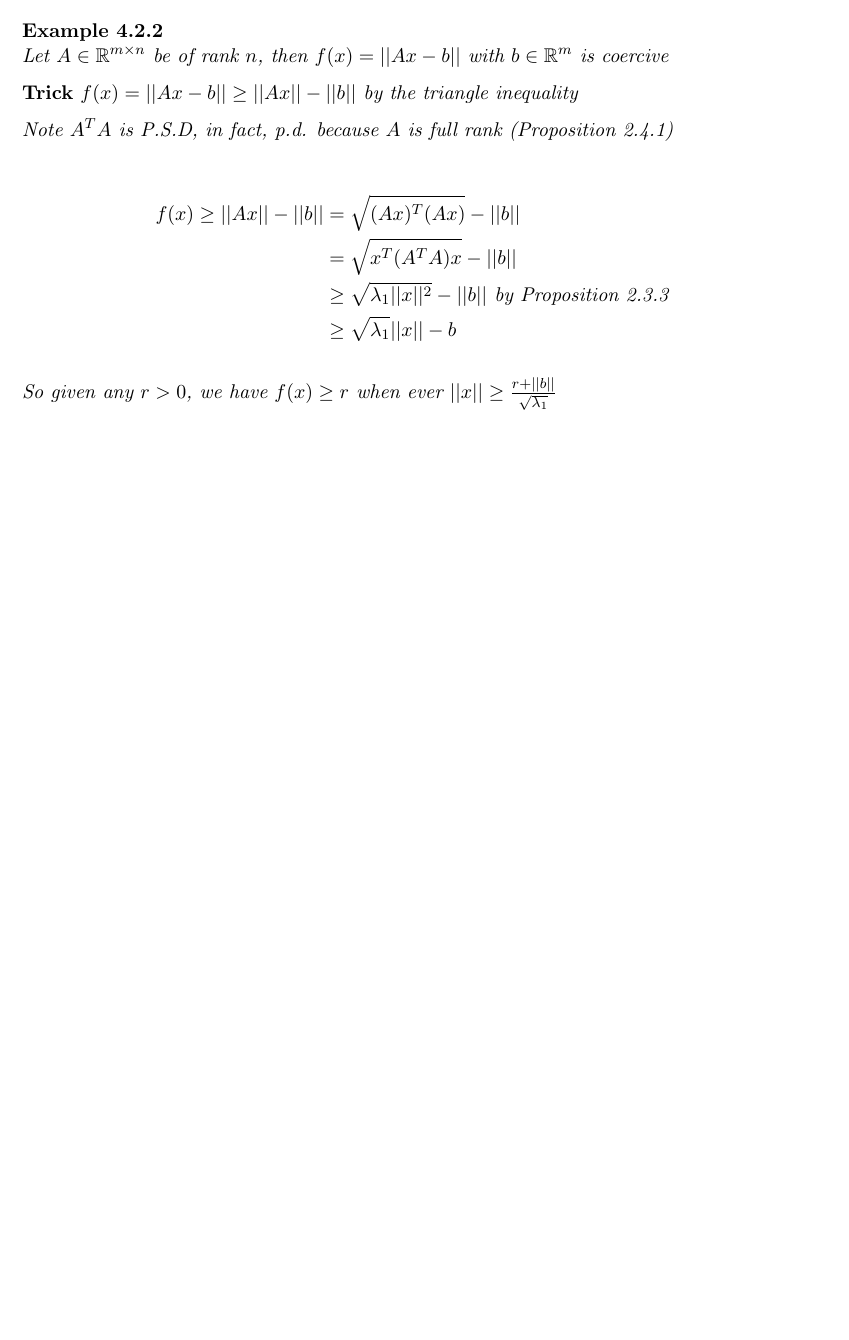
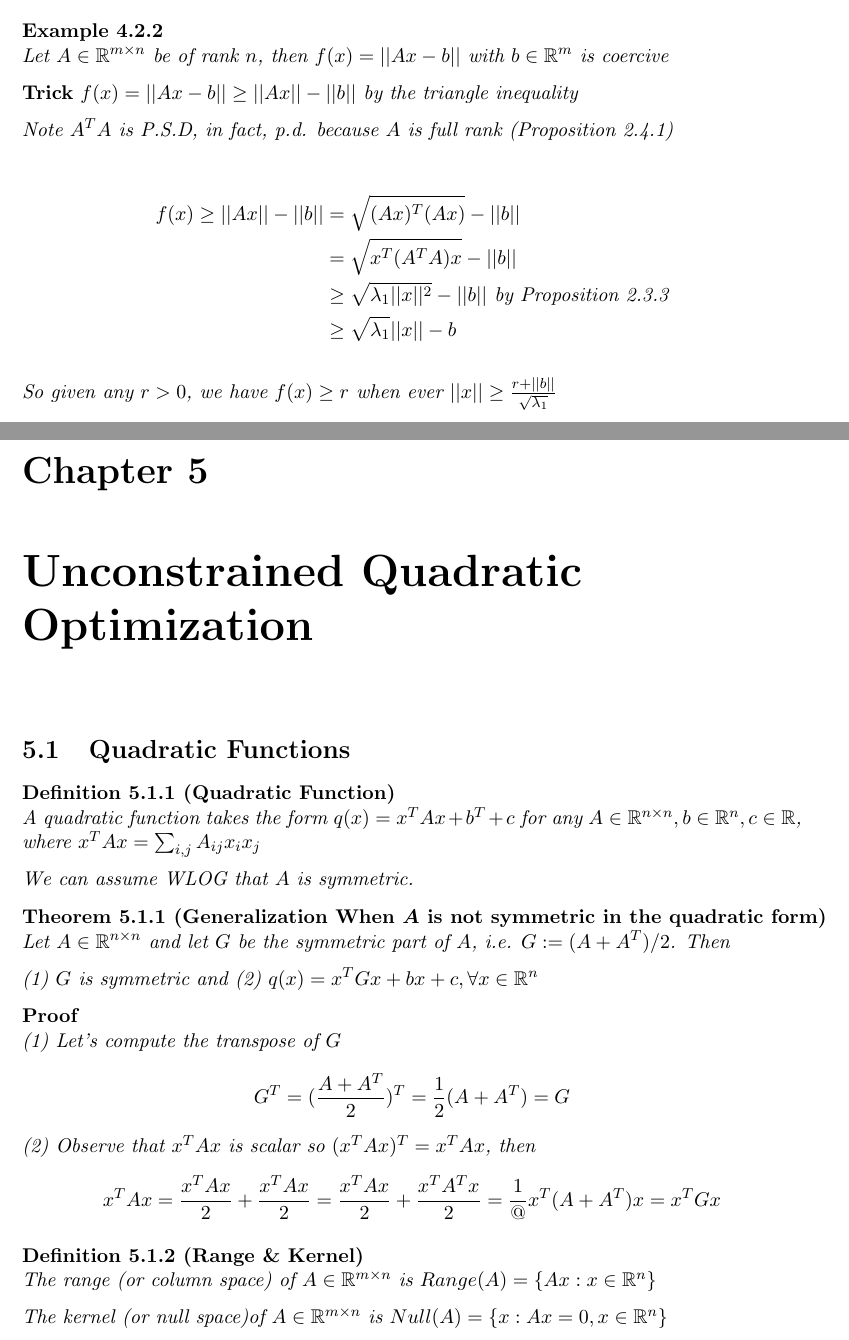
Before and after one commit to SaiyueLyu/CO-367-Notes, a LaTeX thesis (main.tex): part of page 30 of 30 before the commit and two parts of pages 31 and 32 of 34 after it, the two joined at a grey line, cut so that both start at the same text, the shorter picture padded with empty space. Compiled offline with pdfLaTeX.

Commit message:
Updates from ShareLaTeX

```diff
--- a/main.tex
+++ b/main.tex
@@ -1135,3 +1135,31 @@ Note $A^TA$ is P.S.D, in fact, p.d. because $A$ is full rank (Proposition 2.4.1)
 So given any $r>0$, we have $f(x)\geq r$ when ever $||x||\geq \frac{r+||b||}{\sqrt{\lambda_1}}$
 
 
+\chapter{Unconstrained Quadratic Optimization }
+
+\section{Quadratic Functions}
+
+\defn[Quadratic Function]
+A quadratic function takes the form $q(x)=x^TAx+b^T+c$ for any $A\in\bR^{n\times n}, b\in\bR^n, c\in\bR$, where $x^TAx=\sum_{i,j} A_{ij} x_ix_j$
+
+We can assume WLOG that $A$ is symmetric.
+
+\thm[Generalization When $A$ is not symmetric in the quadratic form]
+Let $A\in\bR^{n\times n}$ and let $G$ be the symmetric part of $A$, i.e. $G:=(A+A^T)/2$. Then
+
+(1) $G$ is symmetric and (2) $q(x)=x^TGx+bx+c, \forall x\in\bR^n$
+\begin{proof}
+(1) Let's compute the transpose of $G$
+\begin{align*}
+    G^T=(\frac{A+A^T}{2})^T=\frac{1}{2}(A+A^T)=G
+\end{align*}
+(2) Observe that $x^TAx$ is scalar so $(x^TAx)^T=x^TAx$, then
+\begin{align*}
+    x^TAx=\frac{x^TAx}{2}+\frac{x^TAx}{2}=\frac{x^TAx}{2}+\frac{x^TA^Tx}{2}=\frac{1}{@}x^T(A+A^T)x=x^TGx
+\end{align*}
+\end{proof}
+
+\defn[Range \& Kernel]
+The range (or column space) of $A\in\bR^{m\times n}$ is $Range(A)=\{Ax:x\in\bR^n\}$
+
+The kernel (or null space)of $A\in\bR^{m\times n}$ is $Null(A)=\{x:Ax=0, x\in\bR^n\}$
```
Also changed, not shown: main.tex (56 more changed lines).
